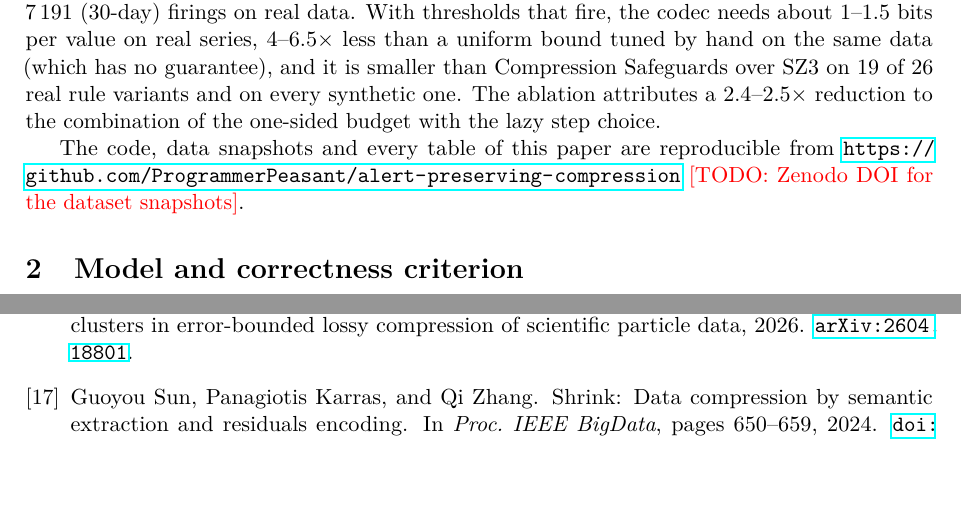
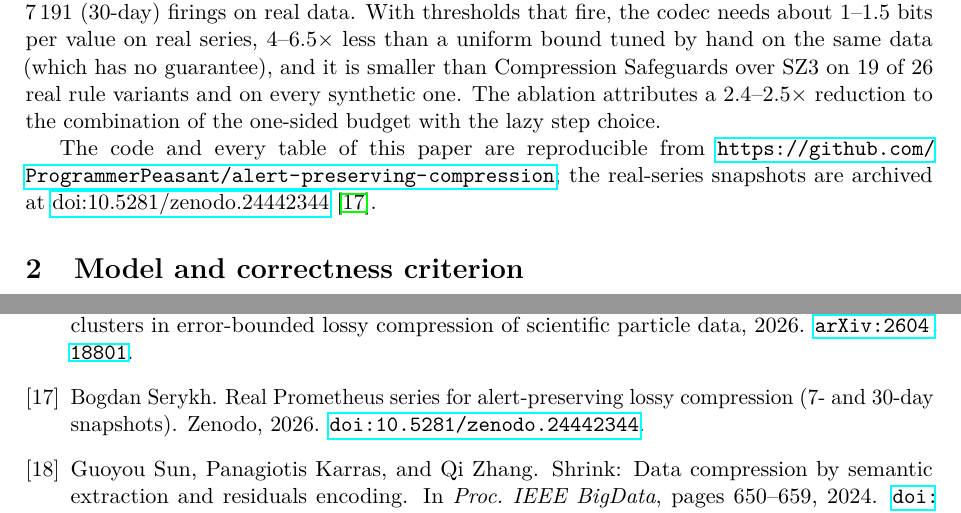
Before and after one commit to ProgrammerPeasant/alert-preserving-compression, a LaTeX paper (paper/main.tex, which reads paper/sections/intro.tex): two parts of pages 2 and 13 of 13, joined at a grey line, cut so that both start at the same text, the shorter picture padded with empty space. Compiled offline with pdfLaTeX.

Commit message:
Paper: Zenodo DOI for the dataset snapshots

```diff
--- a/paper/sections/intro.tex
+++ b/paper/sections/intro.tex
@@ -65,6 +65,7 @@ Safeguards over SZ3 on 19 of 26 real rule variants and on every synthetic
 one. The ablation attributes a $2.4$--$2.5\times$ reduction to the
 combination of the one-sided budget with the lazy step choice.
 
-The code, data snapshots and every table of this paper are reproducible from
-\url{https://github.com/ProgrammerPeasant/alert-preserving-compression}
-\todo{Zenodo DOI for the dataset snapshots}.
+The code and every table of this paper are reproducible from
+\url{https://github.com/ProgrammerPeasant/alert-preserving-compression};
+the real-series snapshots are archived at
+\href{https://doi.org/10.5281/zenodo.24442344}{doi:10.5281/zenodo.24442344}~\cite{serykh2026snapshots}.
```
Also changed, not shown: paper/refs.bib (+9 -0 lines), README.md, paper/README.md.
